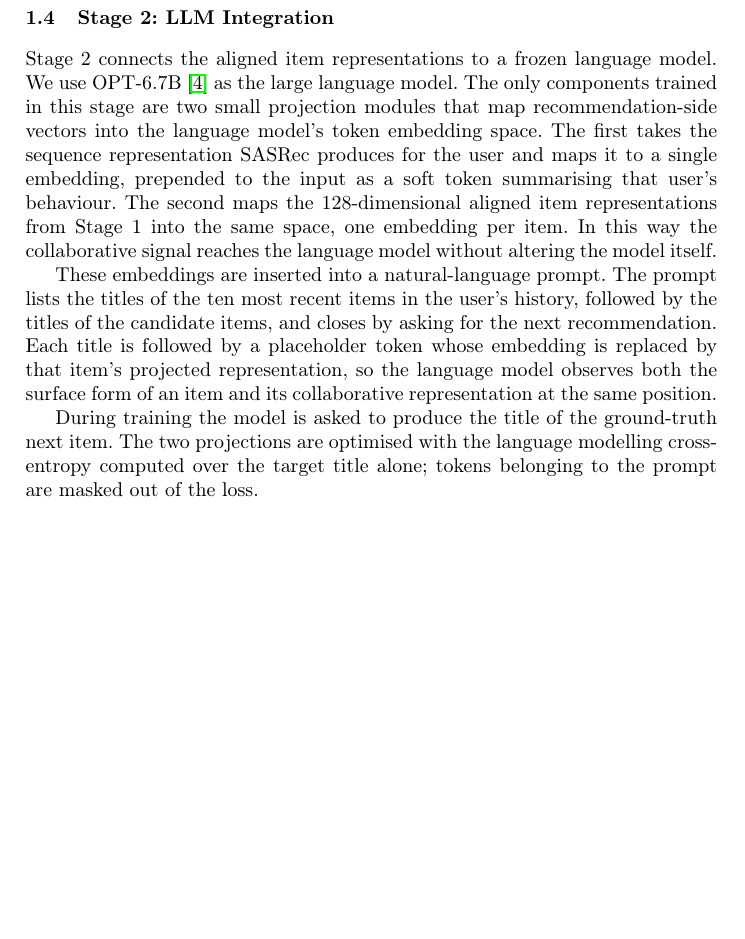
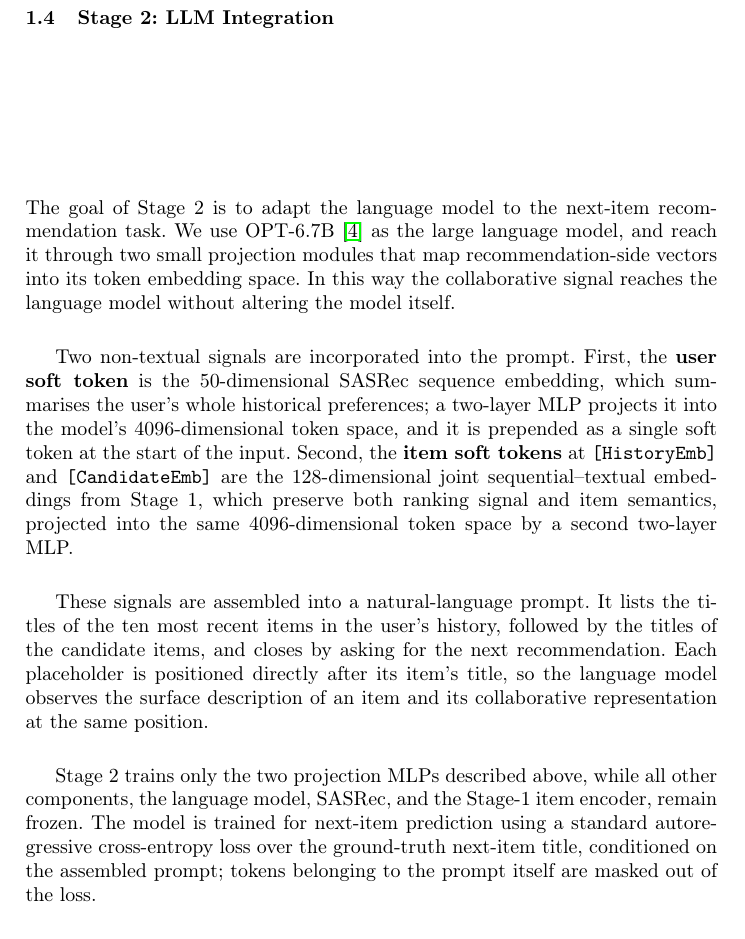
Before and after one commit to Mr-Dheer/CLAM-Rec-v2, a LaTeX paper (Cambodia/main.tex): part of page 3 of 4, cut so that both start at the same text, the shorter picture padded with empty space. Compiled offline with pdfLaTeX.

Commit message:
paper: restructure Stage 2 around the two soft-token signals; add MLP dimensions
Rewrites 1.4 following the prompt-construction structure used in the sibling
paper, keeping the parts that carry information and dropping the parts that
repeat.

Substantive additions:
- Projection dimensions are now stated: the user soft token is projected
  50 -> 4096 and the item soft tokens 128 -> 4096, both by two-layer MLPs
  (4096 = OPT-6.7B hidden size, verified against the model config). These are
  needed for the architecture diagram, so they are also repeated in a TeX
  comment beside the figure placeholder.
- The placeholder tokens are named explicitly ([HistoryEmb], [CandidateEmb])
  rather than described as "a placeholder token", which matches the code and
  makes the section reproducible.
- The two non-textual signals are enumerated with bold run-in labels.

Kept from the earlier draft, deliberately:
- The framing sentence that the collaborative signal reaches the language
  model without altering it — it states the purpose of the stage in one line.
- The prompt shape as its own paragraph, so the signal enumeration is not
  carrying two jobs at once.
- The inference paragraph (likelihood scoring rather than generation), which
  has no counterpart in the reference structure.

Also removed a duplicated description of the item representation that
appeared in both the opening and the signal enumeration, and replaced an
unintroduced use of "decoder" with "the language model".

A figure placeholder for the prompt-structure diagram is left commented out
until the figure exists, to avoid a dangling reference.

Co-Authored-By: Claude Opus 5 <noreply@anthropic.com>

```diff
--- a/Cambodia/main.tex
+++ b/Cambodia/main.tex
@@ -136,27 +136,37 @@ decoders are not required at inference.
 \subsection{Stage 2: LLM Integration}
 \label{sec:stage2}
 
-Stage~2 connects the aligned item representations to a frozen language model. We use
-OPT-6.7B~\cite{opt} as the large language model. The only components trained
-in this stage are two small projection modules that map recommendation-side vectors
-into the language model's token embedding space. The first takes the sequence
-representation SASRec produces for the user and maps it to a single embedding,
-prepended to the input as a soft token summarising that user's behaviour. The second
-maps the $128$-dimensional aligned item representations from Stage~1 into the same
-space, one embedding per item. In this way the collaborative signal reaches the
-language model without altering the model itself.
+The goal of Stage~2 is to adapt the language model to the next-item recommendation
+task. We use OPT-6.7B~\cite{opt} as the large language model, and reach it through two
+small projection modules that map recommendation-side vectors into its token embedding
+space. In this way the collaborative signal reaches the language model without
+altering the model itself.
 
-These embeddings are inserted into a natural-language prompt. The prompt lists the
-titles of the ten most recent items in the user's history, followed by the titles of
-the candidate items, and closes by asking for the next recommendation. Each title is
-followed by a placeholder token whose embedding is replaced by that item's projected
-representation, so the language model observes both the surface form of an item and
-its collaborative representation at the same position.
+% TODO(figure): prompt-structure diagram goes here once drawn, e.g.
+%   \begin{figure}[t] \includegraphics[width=\linewidth]{pivot-rec-prompt.pdf}
+%   \caption{...} \label{fig:prompt-structure} \end{figure}
+% Projection dimensions for the diagram: user 50 -> 4096, item 128 -> 4096.
 
-During training the model is asked to produce the title of the ground-truth next
-item. The two projections are optimised with the language modelling cross-entropy
-computed over the target title alone; tokens belonging to the prompt are masked out
-of the loss.
+Two non-textual signals are incorporated into the prompt. First, the \textbf{user
+soft token} is the $50$-dimensional SASRec sequence embedding, which summarises the
+user's whole historical preferences; a two-layer MLP projects it into the model's
+$4096$-dimensional token space, and it is prepended as a single soft token at the
+start of the input. Second, the \textbf{item soft tokens} at \texttt{[HistoryEmb]} and
+\texttt{[CandidateEmb]} are the $128$-dimensional joint sequential--textual embeddings
+from Stage~1, which preserve both ranking signal and item semantics, projected into
+the same $4096$-dimensional token space by a second two-layer MLP.
+
+These signals are assembled into a natural-language prompt. It lists the titles of the
+ten most recent items in the user's history, followed by the titles of the candidate
+items, and closes by asking for the next recommendation. Each placeholder is
+positioned directly after its item's title, so the language model observes the surface
+description of an item and its collaborative representation at the same position.
+
+Stage~2 trains only the two projection MLPs described above, while all other
+components, the language model, SASRec, and the Stage-1 item encoder, remain frozen.
+The model is trained for next-item prediction using a standard autoregressive
+cross-entropy loss over the ground-truth next-item title, conditioned on the assembled
+prompt; tokens belonging to the prompt itself are masked out of the loss.
 
 At inference we do not generate free-form text. Each candidate title is instead scored
 by its length-normalised log-likelihood, the mean log-probability the model assigns to
```
